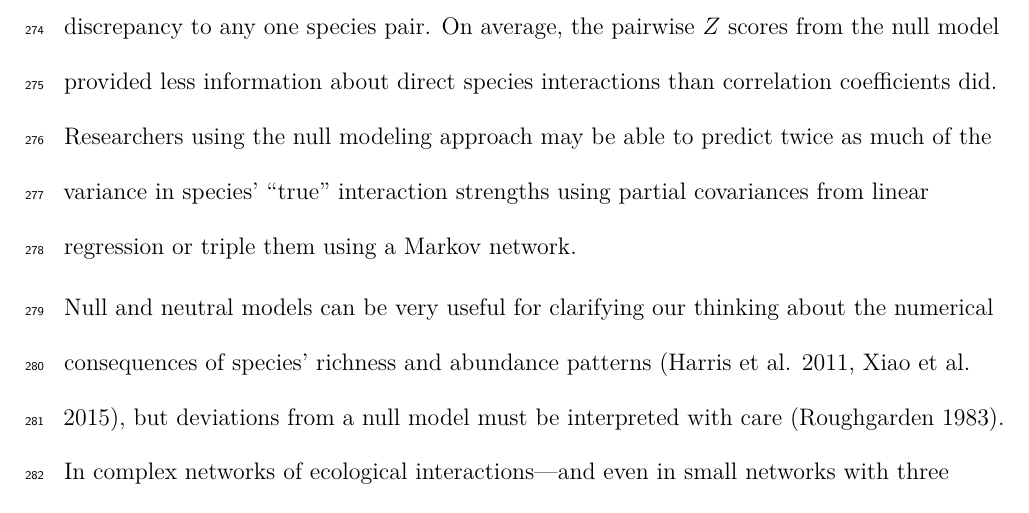
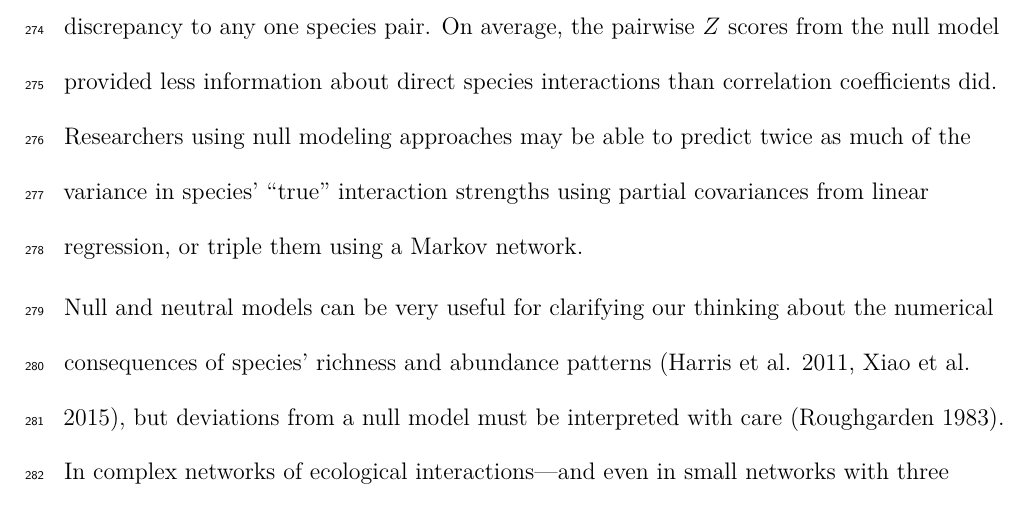
Before and after one commit to davharris/rosalia, a LaTeX document (Harris_2015/manuscript-materials/draft.tex): part of page 13 of 17, cut so that both start at the same text. Compiled offline with pdfLaTeX.

Commit message:
version bump, manuscript tweaks, final figure

```diff
--- a/Harris_2015/manuscript-materials/draft.tex
+++ b/Harris_2015/manuscript-materials/draft.tex
@@ -464,9 +464,9 @@ probably makes more sense to reject whole model rather than to assign
 blame for the discrepancy to any one species pair. On average, the
 pairwise \(Z\) scores from the null model provided less information
 about direct species interactions than correlation coefficients did.
-Researchers using the null modeling approach may be able to predict
-twice as much of the variance in species' ``true'' interaction strengths
-using partial covariances from linear regression or triple them using a
+Researchers using null modeling approaches may be able to predict twice
+as much of the variance in species' ``true'' interaction strengths using
+partial covariances from linear regression, or triple them using a
 Markov network.
 
 Null and neutral models can be very useful for clarifying our thinking
```
Also changed, not shown: Harris_2015/manuscript-materials/Appendices.pdf, Harris_2015/manuscript-materials/draft.pdf, Harris_2015/manuscript-materials/figures/performance.pdf, 4 other files.
